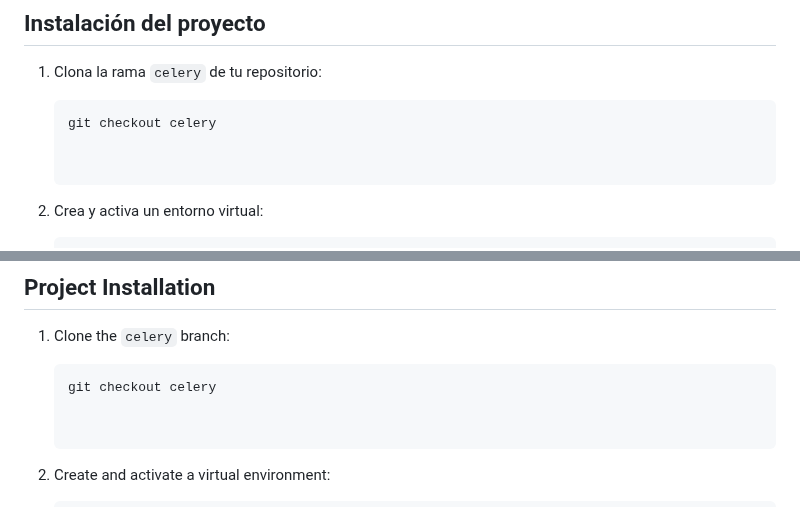
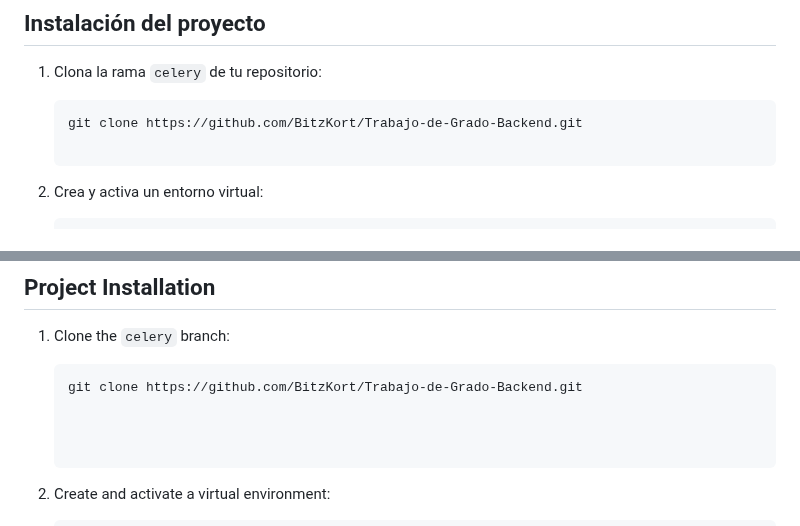
Before and after one commit to BitzKort/Trabajo-de-Grado-Backend, a Markdown page: README.md, 2 parts joined by grey strips. Drawn GitHub-style.

````diff
--- a/README.md
+++ b/README.md
@@ -16,8 +16,7 @@ Antes de comenzar, asegúrate de tener instalados y configurados:
 1. Clona la rama `celery` de tu repositorio:
 
    ```bash
-   git checkout celery
-
+   git clone https://github.com/BitzKort/Trabajo-de-Grado-Backend.git
 
 2. Crea y activa un entorno virtual:
 
@@ -121,7 +120,8 @@ Before starting, ensure you have installed and configured:
 1. Clone the `celery` branch:
 
    ```bash
-   git checkout celery
+   git clone https://github.com/BitzKort/Trabajo-de-Grado-Backend.git
+
 
 
 2. Create and activate a virtual environment:
````
